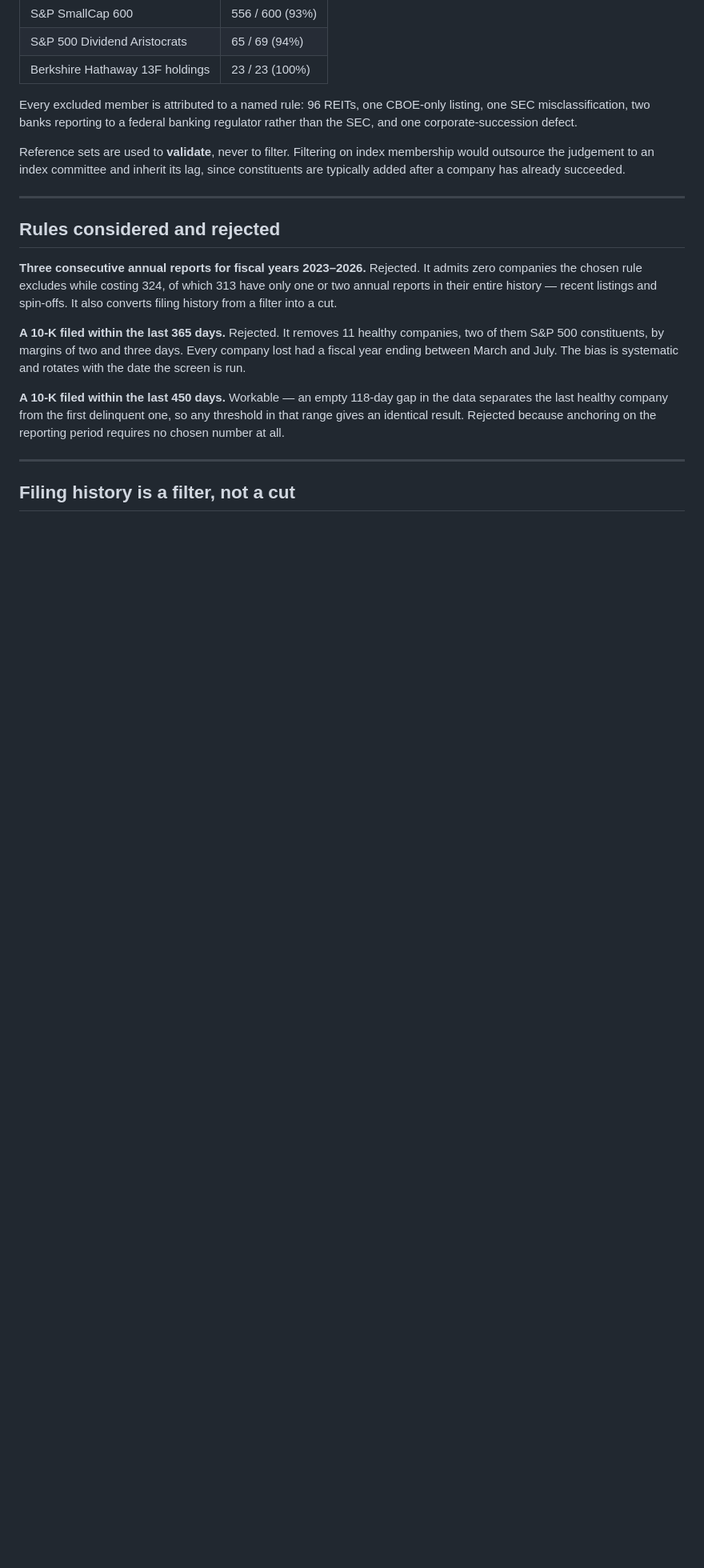
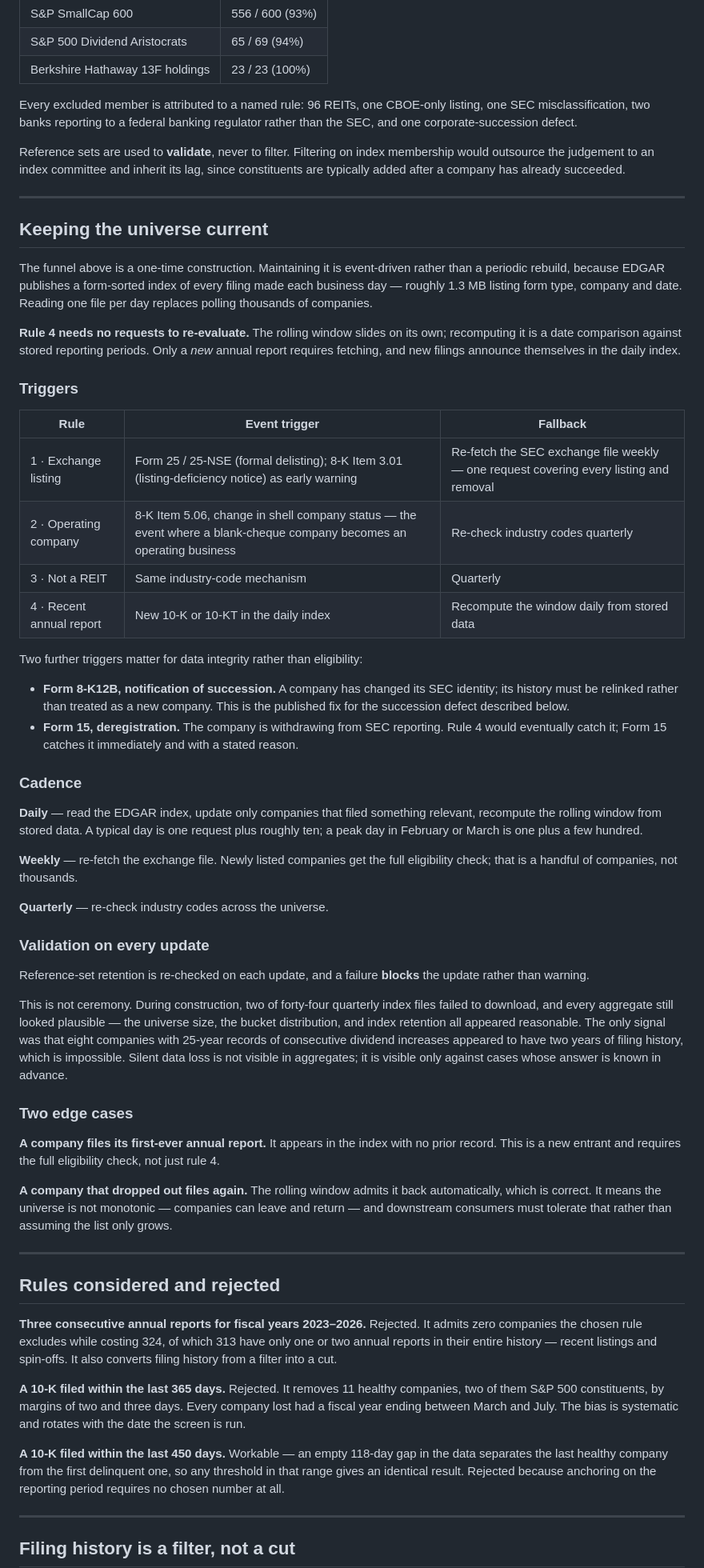
Before and after one commit to smunka42-gh/vantage, a Markdown page: redesigned-funnel/a1-funnel.md, the part around one of its changes. Shown at 80% size. GitHub-like rendering; blank space fills up the shorter version.

Commit message:
A1: correct the rolling window to 18 months, and specify how it stays current
Two gaps in the locked document.

The rolling window was written as 15 months, which was an estimate rather
than a measurement. The locked universe was built on a fixed anchor
reaching back up to 20 months, so the two were never the same rule.
Measured: every company has reported within 16 months and none is beyond
18, so an 18-month rolling window reproduces the locked universe exactly
while remaining current as time passes. A 15-month window would have
silently dropped four companies, and a 12-month one costs 114 including
21 index constituents — the same spring-fiscal-year failure that killed
the 365-day filing rule.

The second gap is that the funnel was specified as a construction with no
account of how it stays current. It is now event-driven rather than a
periodic rebuild. EDGAR publishes a form-sorted index of every filing each
business day, so one file replaces polling thousands of companies, and
rule 4 needs no requests at all to re-evaluate — the window slides and the
recomputation is arithmetic on stored periods.

Each rule gets a trigger: formal delisting filings for the exchange rule,
the shell-status-change item for the operating-company rule, new annual
reports for the recency rule, with periodic fallbacks behind each. Two
further triggers exist for data integrity rather than eligibility —
succession notices, which are the published fix for companies that change
SEC identity, and deregistration filings.

Reference-set retention is re-checked on every update and a failure blocks
rather than warns. During construction two of forty-four index files
failed to download and every aggregate still looked plausible; the only
tell was that eight companies with 25-year dividend records appeared to
have two years of filing history. Silent data loss does not show up in
aggregates, only against answers known in advance.

Co-Authored-By: Claude Opus 5 <noreply@anthropic.com>

```diff
--- a/redesigned-funnel/a1-funnel.md
+++ b/redesigned-funnel/a1-funnel.md
@@ -130,6 +146,74 @@ Reference sets are used to **validate**, never to filter. Filtering on index
 membership would outsource the judgement to an index committee and inherit its
 lag, since constituents are typically added after a company has already
 succeeded.
+
+---
+
+## Keeping the universe current
+
+The funnel above is a one-time construction. Maintaining it is event-driven
+rather than a periodic rebuild, because EDGAR publishes a form-sorted index of
+every filing made each business day — roughly 1.3 MB listing form type, company
+and date. Reading one file per day replaces polling thousands of companies.
+
+**Rule 4 needs no requests to re-evaluate.** The rolling window slides on its
+own; recomputing it is a date comparison against stored reporting periods. Only
+a *new* annual report requires fetching, and new filings announce themselves in
+the daily index.
+
+### Triggers
+
+| Rule | Event trigger | Fallback |
+|---|---|---|
+| 1 · Exchange listing | Form 25 / 25-NSE (formal delisting); 8-K Item 3.01 (listing-deficiency notice) as early warning | Re-fetch the SEC exchange file weekly — one request covering every listing and removal |
+| 2 · Operating company | 8-K Item 5.06, change in shell company status — the event where a blank-cheque company becomes an operating business | Re-check industry codes quarterly |
+| 3 · Not a REIT | Same industry-code mechanism | Quarterly |
+| 4 · Recent annual report | New 10-K or 10-KT in the daily index | Recompute the window daily from stored data |
+
+Two further triggers matter for data integrity rather than eligibility:
+
+- **Form 8-K12B, notification of succession.** A company has changed its SEC
+  identity; its history must be relinked rather than treated as a new company.
+  This is the published fix for the succession defect described below.
+- **Form 15, deregistration.** The company is withdrawing from SEC reporting.
+  Rule 4 would eventually catch it; Form 15 catches it immediately and with a
+  stated reason.
+
+### Cadence
+
+**Daily** — read the EDGAR index, update only companies that filed something
+relevant, recompute the rolling window from stored data. A typical day is one
+request plus roughly ten; a peak day in February or March is one plus a few
+hundred.
+
+**Weekly** — re-fetch the exchange file. Newly listed companies get the full
+eligibility check; that is a handful of companies, not thousands.
+
+**Quarterly** — re-check industry codes across the universe.
+
+### Validation on every update
+
+Reference-set retention is re-checked on each update, and a failure **blocks**
+the update rather than warning.
+
+This is not ceremony. During construction, two of forty-four quarterly index
+files failed to download, and every aggregate still looked plausible — the
+universe size, the bucket distribution, and index retention all appeared
+reasonable. The only signal was that eight companies with 25-year records of
+consecutive dividend increases appeared to have two years of filing history,
+which is impossible. Silent data loss is not visible in aggregates; it is
+visible only against cases whose answer is known in advance.
+
+### Two edge cases
+
+**A company files its first-ever annual report.** It appears in the index with
+no prior record. This is a new entrant and requires the full eligibility check,
+not just rule 4.
+
+**A company that dropped out files again.** The rolling window admits it back
+automatically, which is correct. It means the universe is not monotonic —
+companies can leave and return — and downstream consumers must tolerate that
+rather than assuming the list only grows.
 
 ---
 
```
Also changed, not shown: other parts of redesigned-funnel/a1-funnel.md (+19 -3 lines).
